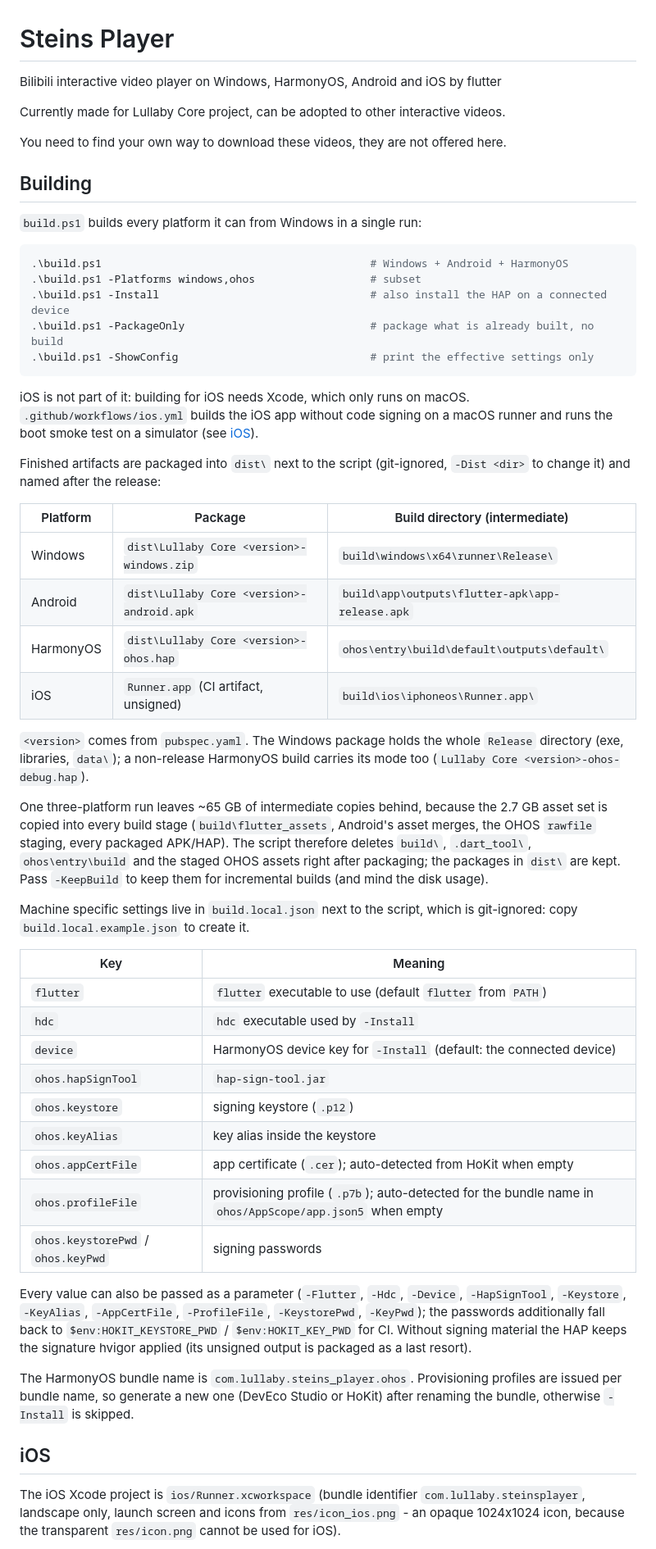
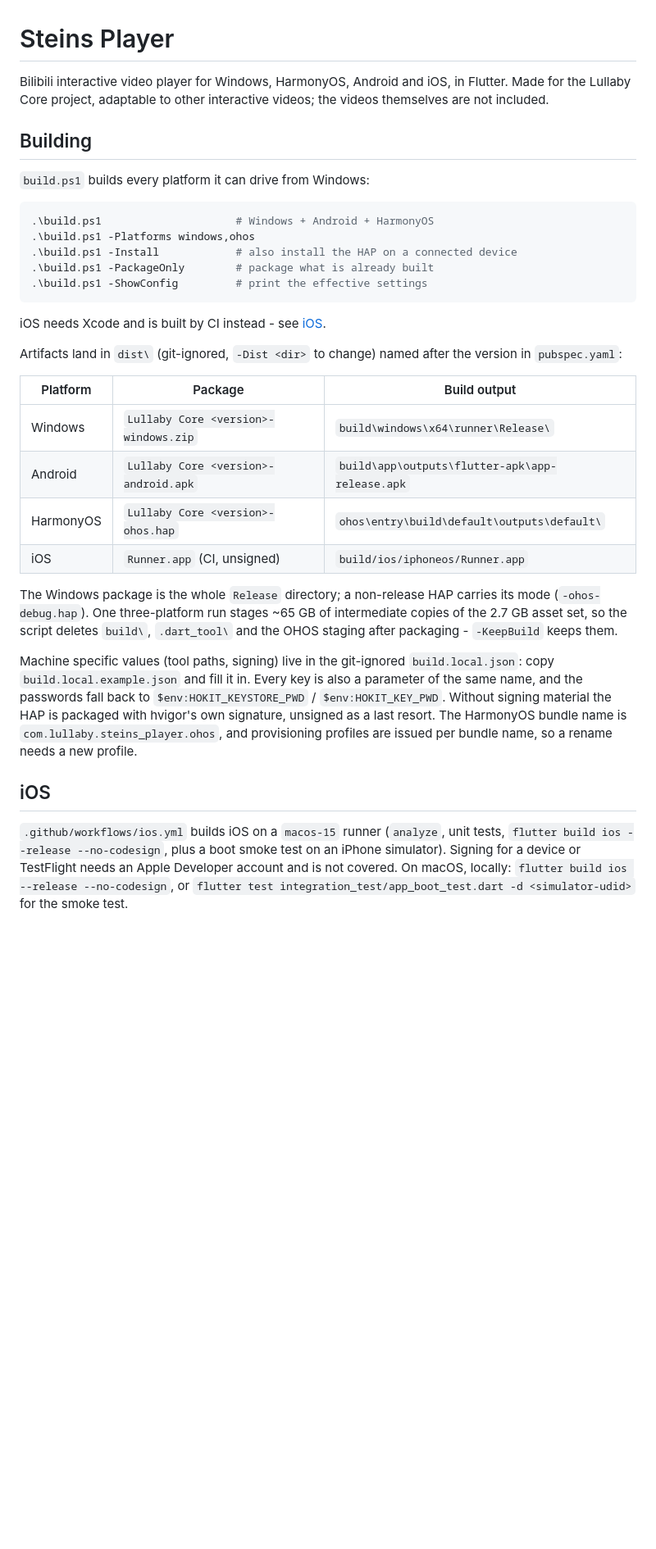
Before and after one commit to bgli100/steins_player, a Markdown page: README.md, the part around one of its changes. Shown at 82% size. Drawn GitHub-style; blank space fills up the shorter version.

Commit message:
docs: shorten the README
Trim the prose (6.1 KB -> 4.0 KB) without losing the facts: the build commands,
the artifact table, the disk/-KeepBuild note, where the machine specific settings
go, the iOS build (CI plus the two local commands), why the assets are stubbed in
CI, and the update feed.

Co-authored-by: Copilot <223556219+Copilot@users.noreply.github.com>

````diff
--- a/README.md
+++ b/README.md
@@ -1,77 +1,51 @@
 # Steins Player
-Bilibili interactive video player on Windows, HarmonyOS, Android and iOS by flutter
-
-Currently made for Lullaby Core project, can be adopted to other interactive videos.
-
-You need to find your own way to download these videos, they are not offered here.
+Bilibili interactive video player for Windows, HarmonyOS, Android and iOS, in Flutter.
+Made for the Lullaby Core project, adaptable to other interactive videos; the videos
+themselves are not included.
 
 ## Building
 
-`build.ps1` builds every platform it can from Windows in a single run:
+`build.ps1` builds every platform it can drive from Windows:
 
 ```powershell
-.\build.ps1                                          # Windows + Android + HarmonyOS
-.\build.ps1 -Platforms windows,ohos                  # subset
-.\build.ps1 -Install                                 # also install the HAP on a connected device
-.\build.ps1 -PackageOnly                             # package what is already built, no build
-.\build.ps1 -ShowConfig                              # print the effective settings only
+.\build.ps1                     # Windows + Android + HarmonyOS
+.\build.ps1 -Platforms windows,ohos
+.\build.ps1 -Install            # also install the HAP on a connected device
+.\build.ps1 -PackageOnly        # package what is already built
+.\build.ps1 -ShowConfig         # print the effective settings
 ```
 
-iOS is not part of it: building for iOS needs Xcode, which only runs on macOS.
-`.github/workflows/ios.yml` builds the iOS app without code signing on a macOS
-runner and runs the boot smoke test on a simulator (see [iOS](#ios)).
+iOS needs Xcode and is built by CI instead - see [iOS](#ios).
 
-Finished artifacts are packaged into `dist\` next to the script (git-ignored,
-`-Dist <dir>` to change it) and named after the release:
+Artifacts land in `dist\` (git-ignored, `-Dist <dir>` to change) named after the
+version in `pubspec.yaml`:
 
-| Platform  | Package | Build directory (intermediate) |
-| --------- | ------- | ------------------------------ |
-| Windows   | `dist\Lullaby Core <version>-windows.zip` | `build\windows\x64\runner\Release\` |
-| Android   | `dist\Lullaby Core <version>-android.apk` | `build\app\outputs\flutter-apk\app-release.apk` |
-| HarmonyOS | `dist\Lullaby Core <version>-ohos.hap` | `ohos\entry\build\default\outputs\default\` |
-| iOS       | `Runner.app` (CI artifact, unsigned) | `build\ios\iphoneos\Runner.app\` |
+| Platform  | Package | Build output |
+| --------- | ------- | ------------ |
+| Windows   | `Lullaby Core <version>-windows.zip` | `build\windows\x64\runner\Release\` |
+| Android   | `Lullaby Core <version>-android.apk` | `build\app\outputs\flutter-apk\app-release.apk` |
+| HarmonyOS | `Lullaby Core <version>-ohos.hap` | `ohos\entry\build\default\outputs\default\` |
+| iOS       | `Runner.app` (CI, unsigned) | `build/ios/iphoneos/Runner.app` |
 
-`<version>` comes from `pubspec.yaml`. The Windows package holds the whole
-`Release` directory (exe, libraries, `data\`); a non-release HarmonyOS build
-carries its mode too (`Lullaby Core <version>-ohos-debug.hap`).
+The Windows package is the whole `Release` directory; a non-release HAP carries
+its mode (`-ohos-debug.hap`). One three-platform run stages ~65 GB of
+intermediate copies of the 2.7 GB asset set, so the script deletes `build\`,
+`.dart_tool\` and the OHOS staging after packaging - `-KeepBuild` keeps them.
 
-One three-platform run leaves ~65 GB of intermediate copies behind, because the
-2.7 GB asset set is copied into every build stage (`build\flutter_assets`,
-Android's asset merges, the OHOS `rawfile` staging, every packaged APK/HAP).
-The script therefore deletes `build\`, `.dart_tool\`, `ohos\entry\build` and the
-staged OHOS assets right after packaging; the packages in `dist\` are kept. Pass
-`-KeepBuild` to keep them for incremental builds (and mind the disk usage).
-
-Machine specific settings live in `build.local.json` next to the script, which
-is git-ignored: copy `build.local.example.json` to create it.
-
-| Key | Meaning |
-| --- | ------- |
-| `flutter` | `flutter` executable to use (default `flutter` from `PATH`) |
-| `hdc` | `hdc` executable used by `-Install` |
-| `device` | HarmonyOS device key for `-Install` (default: the connected device) |
-| `ohos.hapSignTool` | `hap-sign-tool.jar` |
-| `ohos.keystore` | signing keystore (`.p12`) |
-| `ohos.keyAlias` | key alias inside the keystore |
-| `ohos.appCertFile` | app certificate (`.cer`); auto-detected from HoKit when empty |
-| `ohos.profileFile` | provisioning profile (`.p7b`); auto-detected for the bundle name in `ohos/AppScope/app.json5` when empty |
-| `ohos.keystorePwd` / `ohos.keyPwd` | signing passwords |
-
-Every value can also be passed as a parameter (`-Flutter`, `-Hdc`, `-Device`,
-`-HapSignTool`, `-Keystore`, `-KeyAlias`, `-AppCertFile`, `-ProfileFile`,
-`-KeystorePwd`, `-KeyPwd`); the passwords additionally fall back to
-`$env:HOKIT_KEYSTORE_PWD` / `$env:HOKIT_KEY_PWD` for CI. Without signing
-material the HAP keeps the signature hvigor applied (its unsigned output is
-packaged as a last resort).
-
-The HarmonyOS bundle name is `com.lullaby.steins_player.ohos`. Provisioning
-profiles are issued per bundle name, so generate a new one (DevEco Studio or
-HoKit) after renaming the bundle, otherwise `-Install` is skipped.
+Machine specific values (tool paths, signing) live in the git-ignored
+`build.local.json`: copy `build.local.example.json` and fill it in. Every key is
+also a parameter of the same name, and the passwords fall back to
+`$env:HOKIT_KEYSTORE_PWD` / `$env:HOKIT_KEY_PWD`. Without signing material the
+HAP is packaged with hvigor's own signature, unsigned as a last resort. The
+HarmonyOS bundle name is `com.lullaby.steins_player.ohos`, and provisioning
+profiles are issued per bundle name, so a rename needs a new profile.
 
 ## iOS
 
-The iOS Xcode project is `ios/Runner.xcworkspace` (bundle identifier
-`com.lullaby.steinsplayer`, landscape only, launch screen and icons from
-`res/icon_ios.png` - an opaque 1024x1024 icon, because the transparent
-`res/icon.png` cannot be used for iOS).
+`.github/workflows/ios.yml` builds iOS on a `macos-15` runner (`analyze`, unit
+tests, `flutter build ios --release --no-codesign`, plus a boot smoke test on an
+iPhone simulator). Signing for a device or TestFlight needs an Apple Developer
+account and is not covered. On macOS, locally: `flutter build ios --release
+--no-codesign`, or `flutter test integration_test/app_boot_test.dart -d
+<simulator-udid>` for the smoke test.
 
````
Also changed, not shown: other parts of README.md (+19 -40 lines).
